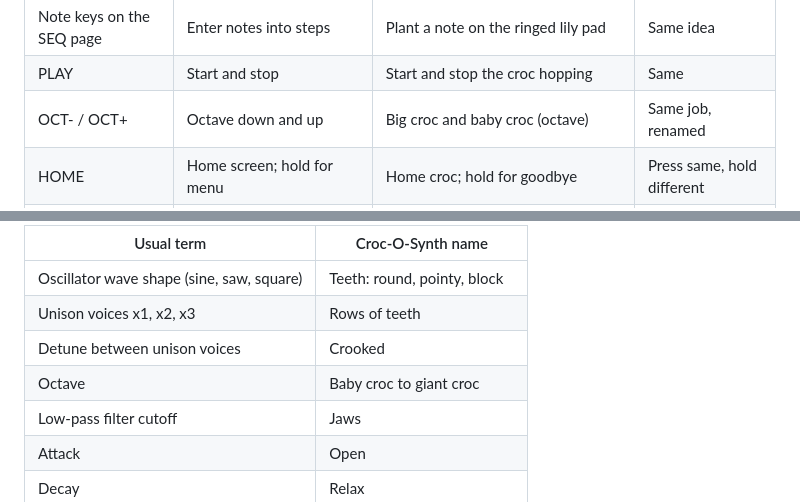
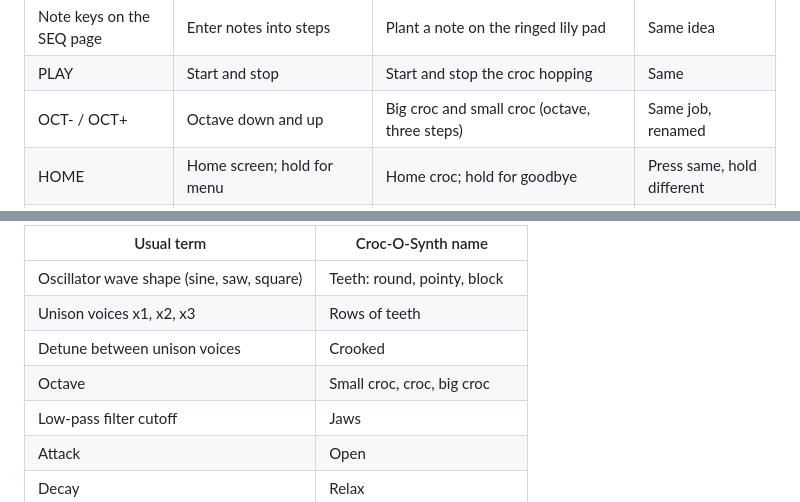
Before and after one commit to Goosegoosegoosegoosegoose/croc-o-synth, a Markdown page: PROVENANCE.md, 2 parts joined by grey strips. GitHub-like rendering.

```diff
--- a/PROVENANCE.md
+++ b/PROVENANCE.md
@@ -50,7 +50,7 @@ These are places where our design does the same job with the same control as Fel
 | SEQ | Sequencer: steps, pattern | Lily pad steps | Same area, our own design |
 | Note keys on the SEQ page | Enter notes into steps | Plant a note on the ringed lily pad | Same idea |
 | PLAY | Start and stop | Start and stop the croc hopping | Same |
-| OCT- / OCT+ | Octave down and up | Big croc and baby croc (octave) | Same job, renamed |
+| OCT- / OCT+ | Octave down and up | Big croc and small croc (octave, three steps) | Same job, renamed |
 | HOME | Home screen; hold for menu | Home croc; hold for goodbye | Press same, hold different |
 | GLO | Mixer, global, system; hold for mutes | Grown-ups; hold to name the croc | Similar press, hold different |
 | SCL, ARP, REC, SAVE | Scale, arpeggiator, record, save | Planned: Safe swamp, Croc hops, Croc remembers, Save | Planned, same areas |
@@ -64,7 +64,7 @@ These are standard synthesizer concepts, not anything taken from a particular fi
 | Oscillator wave shape (sine, saw, square) | Teeth: round, pointy, block |
 | Unison voices x1, x2, x3 | Rows of teeth |
 | Detune between unison voices | Crooked |
-| Octave | Baby croc to giant croc |
+| Octave | Small croc, croc, big croc |
 | Low-pass filter cutoff | Jaws |
 | Attack | Open |
 | Decay | Relax |
```
Also changed, not shown: README.md (+2 -2 lines), docs/img/firmware-first-screens.png, 4 other files.
